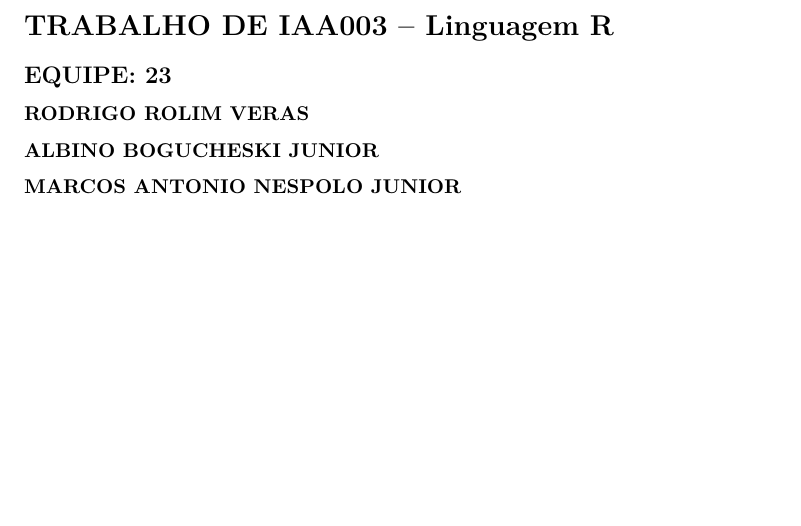
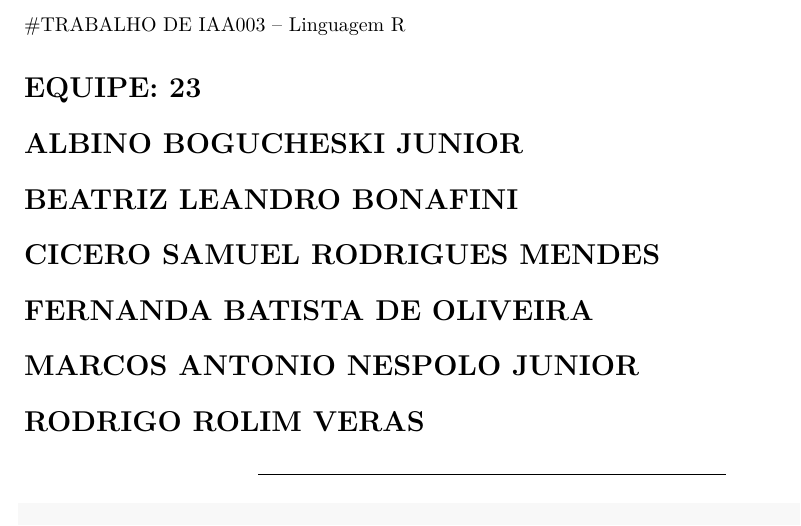
Before and after one commit to rodrigoRolim/LR, an R Markdown document (resultados.Rmd): part of page 1 of 8, cut so that both start at the same text, the shorter picture padded with empty space. Rendered offline with R 4.5, knitr and Pandoc, then LaTeX, with nearby package versions.

Commit message:
Update resultados.Rmd

```diff
--- a/resultados.Rmd
+++ b/resultados.Rmd
@@ -5,15 +5,15 @@ date: "2024-04-09"
 output: pdf_document
 ---
 
-# TRABALHO DE IAA003 – Linguagem R
+#TRABALHO DE IAA003 – Linguagem R
 
-## EQUIPE: 23
-
-### RODRIGO ROLIM VERAS
-
-### ALBINO BOGUCHESKI JUNIOR
-
-### MARCOS ANTONIO NESPOLO JUNIOR
+# EQUIPE: 23
+# ALBINO BOGUCHESKI JUNIOR
+# BEATRIZ LEANDRO BONAFINI
+# CICERO SAMUEL RODRIGUES MENDES
+# FERNANDA BATISTA DE OLIVEIRA
+# MARCOS ANTONIO NESPOLO JUNIOR
+# RODRIGO ROLIM VERAS
 
 ------------------------------------------------------------------------
 
```
